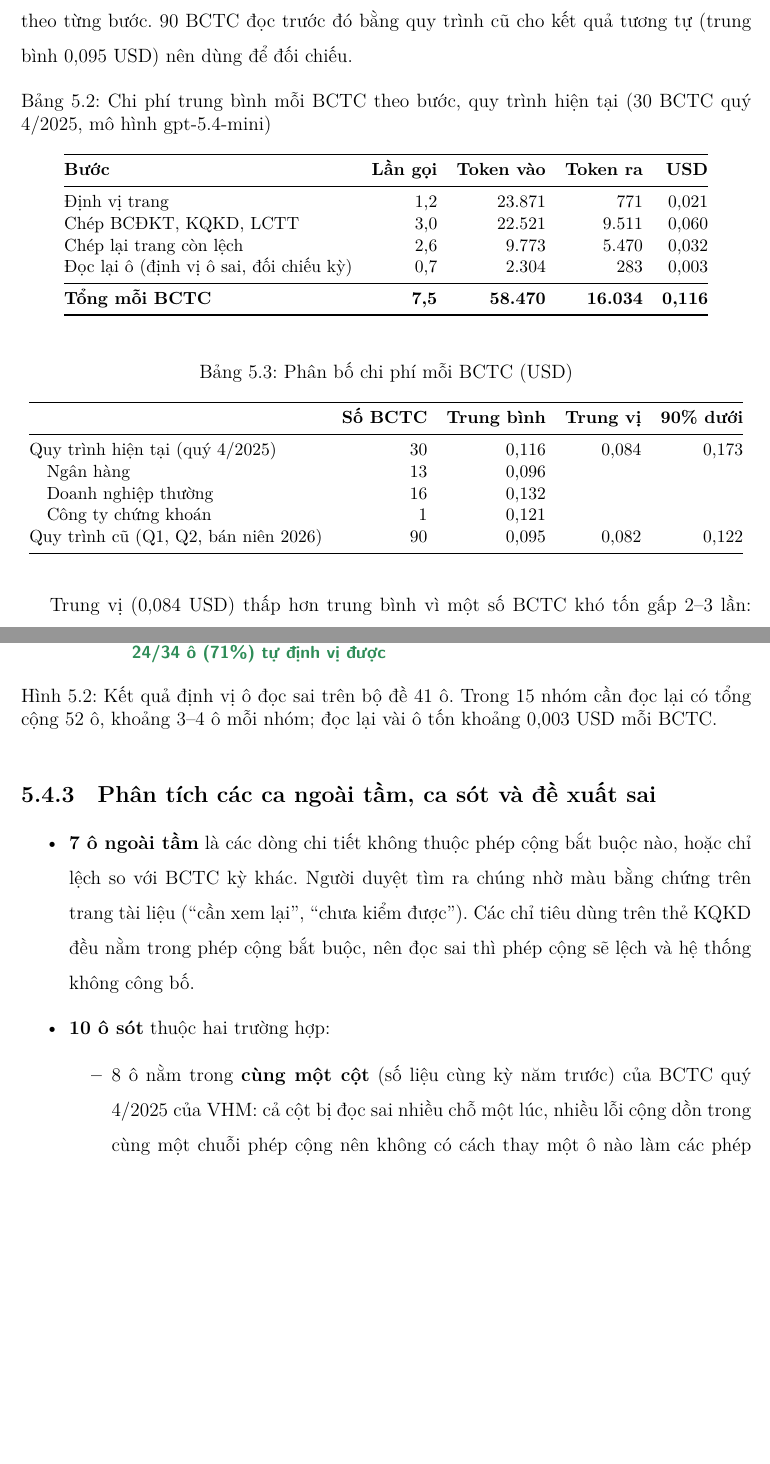
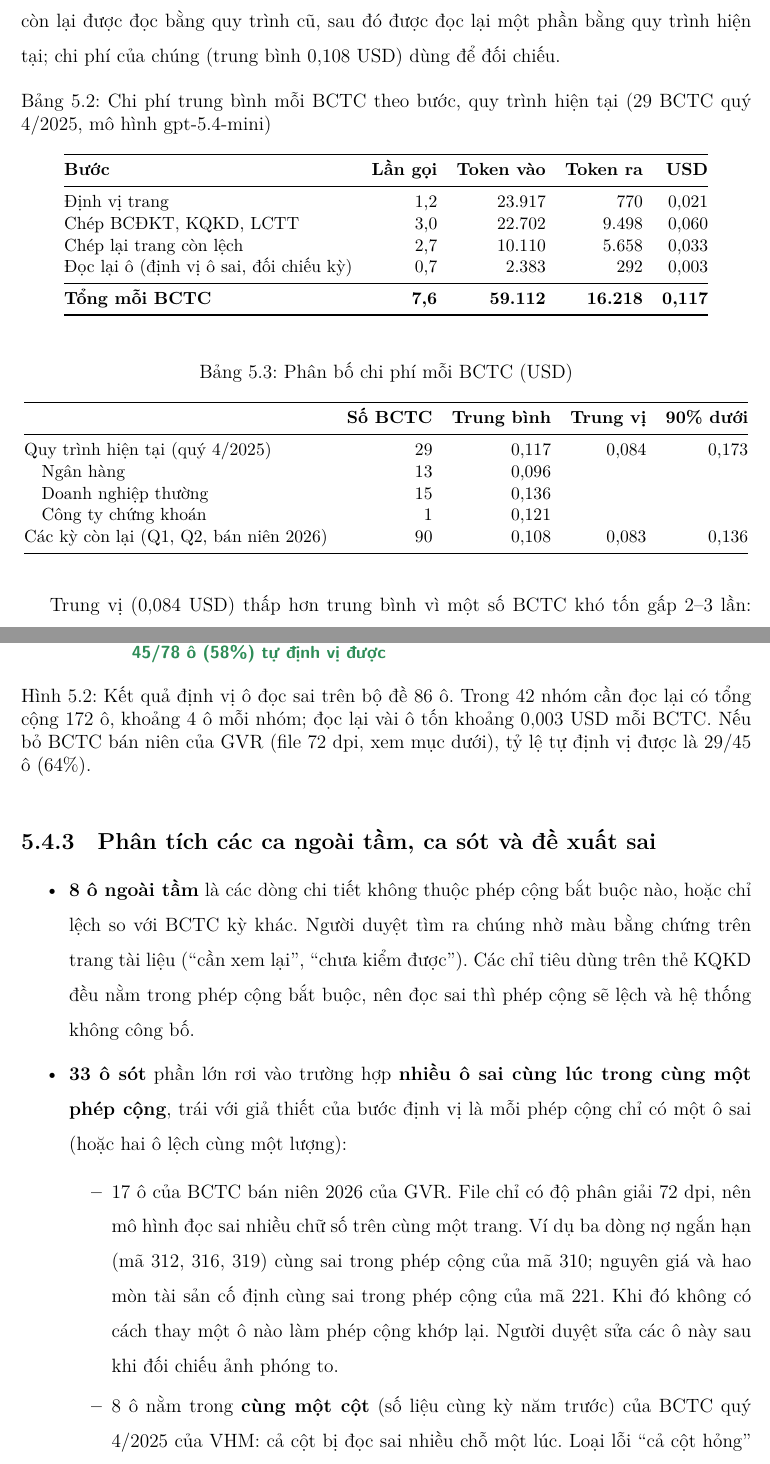
Before and after one commit to Relieq/Stock-Agent, a LaTeX document (Baocao/bao-cao-ky-thuat/main.tex): two parts of pages 46 and 48 of 54, joined at a grey line, cut at the place of the change, the shorter picture padded with empty space. Compiled offline with XeLaTeX.

Commit message:
Báo cáo: cập nhật đánh giá định vị ô sai (86 ô), bảng chi phí theo số đo lại, chụp lại ảnh giao diện; web: chú thích riêng cho mã ngân hàng gán theo tên và mã đặt theo vị trí

```diff
--- a/Baocao/bao-cao-ky-thuat/main.tex
+++ b/Baocao/bao-cao-ky-thuat/main.tex
@@ -1159 +1155,0 @@ Chi phí mỗi báo cáo & 0,04 USD & 0,116 USD (trung vị 0,084) \\
-Ghi chú & Một báo cáo, gửi toàn bộ văn bản OCR cho nhiều bước & Trung bình 30 BCTC quý 4/2025, quy trình hiện tại, đã gồm mọi lần đọc lại \\
@@ -1160,3 +1159,4 @@ Ghi chú & Một báo cáo, gửi toàn bộ văn bản OCR cho nhiều bước
+Ghi chú & Một báo cáo, gửi toàn bộ văn bản OCR cho nhiều bước & Trung bình 29 BCTC quý 4/2025, quy trình hiện tại, đã gồm mọi lần đọc lại \\
 \bottomrule
 \end{tabularx}
 \end{table}
@@ -1289,21 +1289,22 @@ chép lại trang, đọc lại ô. Vì vậy chi phí trong mục này là \tex
 Chi phí \textbf{phát triển} (các lần chạy thử rồi bị ghi đè khi sửa code, các thử nghiệm riêng) \textbf{không} nằm trong
 các con số dưới đây; tổng tiền thực trả cho nhà cung cấp mô hình trong giai đoạn phát triển cao hơn.
 
-Số liệu đáng tin nhất cho chi phí vận hành là \textbf{30 BCTC quý 4/2025}: đây là đợt đọc đầu tiên chạy bằng quy trình
-hiện tại (có định vị ô sai, đọc phóng to) và có ghi chi phí theo từng bước. 90 BCTC đọc trước đó bằng quy trình cũ
-cho kết quả tương tự (trung bình 0,095 USD) nên dùng để đối chiếu.
+Số liệu đáng tin nhất cho chi phí vận hành là \textbf{29 BCTC quý 4/2025} (bản lỗi của TCX không có bản ghi chi phí):
+đây là đợt đọc đầu tiên chạy trọn bằng quy trình hiện tại (có định vị ô sai, đọc phóng to) và có ghi chi phí theo từng
+bước. 90 BCTC các kỳ còn lại được đọc bằng quy trình cũ, sau đó được đọc lại một phần bằng quy trình hiện tại; chi phí
+của chúng (trung bình 0,108 USD) dùng để đối chiếu.
 
 \begin{table}[H]
 \centering\small
-\caption{Chi phí trung bình mỗi BCTC theo bước, quy trình hiện tại (30 BCTC quý 4/2025, mô hình gpt-5.4-mini)}\label{tab:chiphi}
+\caption{Chi phí trung bình mỗi BCTC theo bước, quy trình hiện tại (29 BCTC quý 4/2025, mô hình gpt-5.4-mini)}\label{tab:chiphi}
 \begin{tabular}{@{}lrrrr@{}}
 \toprule
 \textbf{Bước} & \textbf{Lần gọi} & \textbf{Token vào} & \textbf{Token ra} & \textbf{USD} \\ \midrule
-Định vị trang & 1,2 & 23.871 & 771 & 0,021 \\
-Chép BCĐKT, KQKD, LCTT & 3,0 & 22.521 & 9.511 & 0,060 \\
-Chép lại trang còn lệch & 2,6 & 9.773 & 5.470 & 0,032 \\
-Đọc lại ô (định vị ô sai, đối chiếu kỳ) & 0,7 & 2.304 & 283 & 0,003 \\ \midrule
-\textbf{Tổng mỗi BCTC} & \textbf{7,5} & \textbf{58.470} & \textbf{16.034} & \textbf{0,116} \\
+Định vị trang & 1,2 & 23.917 & 770 & 0,021 \\
+Chép BCĐKT, KQKD, LCTT & 3,0 & 22.702 & 9.498 & 0,060 \\
+Chép lại trang còn lệch & 2,7 & 10.110 & 5.658 & 0,033 \\
+Đọc lại ô (định vị ô sai, đối chiếu kỳ) & 0,7 & 2.383 & 292 & 0,003 \\ \midrule
+\textbf{Tổng mỗi BCTC} & \textbf{7,6} & \textbf{59.112} & \textbf{16.218} & \textbf{0,117} \\
 \bottomrule
 \end{tabular}
 \end{table}
@@ -1314,11 +1315,11 @@ Chép lại trang còn lệch & 2,6 & 9.773 & 5.470 & 0,032 \\
 \begin{tabular}{@{}lrrrr@{}}
 \toprule
 & \textbf{Số BCTC} & \textbf{Trung bình} & \textbf{Trung vị} & \textbf{90\% dưới} \\ \midrule
-Quy trình hiện tại (quý 4/2025) & 30 & 0,116 & 0,084 & 0,173 \\
+Quy trình hiện tại (quý 4/2025) & 29 & 0,117 & 0,084 & 0,173 \\
 \quad Ngân hàng & 13 & 0,096 & & \\
-\quad Doanh nghiệp thường & 16 & 0,132 & & \\
+\quad Doanh nghiệp thường & 15 & 0,136 & & \\
 \quad Công ty chứng khoán & 1 & 0,121 & & \\
-Quy trình cũ (Q1, Q2, bán niên 2026) & 90 & 0,095 & 0,082 & 0,122 \\
+Các kỳ còn lại (Q1, Q2, bán niên 2026) & 90 & 0,108 & 0,083 & 0,136 \\
 \bottomrule
 \end{tabular}
 \end{table}
@@ -1386,18 +1387,22 @@ phải đọc lại. Các ô đọc sai mà quy trình đã tự sửa ngay thì
 \end{tikzpicture}
-\caption{Kết quả định vị ô đọc sai trên bộ đề 41 ô. Trong 15 nhóm cần đọc lại có tổng cộng 52 ô, khoảng 3--4 ô mỗi nhóm;
-đọc lại vài ô tốn khoảng 0,003 USD mỗi BCTC.}\label{fig:evalrepair}
+\caption{Kết quả định vị ô đọc sai trên bộ đề 86 ô. Trong 42 nhóm cần đọc lại có tổng cộng 172 ô, khoảng 4 ô mỗi nhóm;
+đọc lại vài ô tốn khoảng 0,003 USD mỗi BCTC. Nếu bỏ BCTC bán niên của GVR (file 72 dpi, xem mục dưới), tỷ lệ tự
+định vị được là 29/45 ô (64\%).}\label{fig:evalrepair}
 \end{figure}
 
 \subsection{Phân tích các ca ngoài tầm, ca sót và đề xuất sai}
 \begin{itemize}
-  \item \textbf{7 ô ngoài tầm} là các dòng chi tiết không thuộc phép cộng bắt buộc nào, hoặc chỉ lệch so với BCTC kỳ khác.
+  \item \textbf{8 ô ngoài tầm} là các dòng chi tiết không thuộc phép cộng bắt buộc nào, hoặc chỉ lệch so với BCTC kỳ khác.
         Người duyệt tìm ra chúng nhờ màu bằng chứng trên trang tài liệu (\enquote{cần xem lại}, \enquote{chưa kiểm được}).
         Các chỉ tiêu dùng trên thẻ KQKD đều nằm trong phép cộng bắt buộc, nên đọc sai thì phép cộng sẽ lệch và hệ thống
         không công bố.
-  \item \textbf{10 ô sót} thuộc hai trường hợp:
+  \item \textbf{33 ô sót} phần lớn rơi vào trường hợp \textbf{nhiều ô sai cùng lúc trong cùng một phép cộng}, trái với giả
+        thiết của bước định vị là mỗi phép cộng chỉ có một ô sai (hoặc hai ô lệch cùng một lượng):
   \begin{itemize}
-    \item 8 ô nằm trong \textbf{cùng một cột} (số liệu cùng kỳ năm trước) của BCTC quý 4/2025 của VHM: cả cột bị đọc
-          sai nhiều chỗ một lúc, nhiều lỗi cộng dồn trong cùng một chuỗi phép cộng nên không có cách thay một ô nào làm
-          các phép cộng khớp lại. Loại lỗi \enquote{cả cột hỏng} này được xử lý ở bậc chép lại cả trang.
-    \item 2 ô của BCTC quý 1/2026 của VHM: mô hình chép số của một dòng khác (số khác hẳn, không phải nhầm 1--2 chữ số),
-          nên nằm ngoài giả thiết \enquote{đọc nhầm ít chữ số} của bước định vị.
+    \item 17 ô của BCTC bán niên 2026 của GVR. File chỉ có độ phân giải 72 dpi, nên mô hình đọc sai nhiều chữ số trên cùng
+          một trang. Ví dụ ba dòng nợ ngắn hạn (mã 312, 316, 319) cùng sai trong phép cộng của mã 310; nguyên giá và hao
+          mòn tài sản cố định cùng sai trong phép cộng của mã 221. Khi đó không có cách thay một ô nào làm phép cộng khớp
+          lại. Người duyệt sửa các ô này sau khi đối chiếu ảnh phóng to.
+    \item 8 ô nằm trong \textbf{cùng một cột} (số liệu cùng kỳ năm trước) của BCTC quý 4/2025 của VHM: cả cột bị đọc sai
+          nhiều chỗ một lúc. Loại lỗi \enquote{cả cột hỏng} này được xử lý ở bậc chép lại cả trang.
+    \item 8 ô của BCTC quý 1 và quý 2/2026 của VHM, trong đó 2 ô mô hình chép số của một dòng khác (số khác hẳn, không
```
Also changed, not shown: Baocao/bao-cao-ky-thuat/hinh/web-lich.png, Baocao/bao-cao-ky-thuat/hinh/web-mua-bctc.png, Baocao/bao-cao-ky-thuat/hinh/web-tai-lieu.png, Baocao/bao-cao-ky-thuat/hinh/web-the-vcb.png, Baocao/bao-cao-ky-thuat/main.pdf, Baocao/bao-cao-ky-thuat/main.tex (26 more changed lines), 1 other file.
